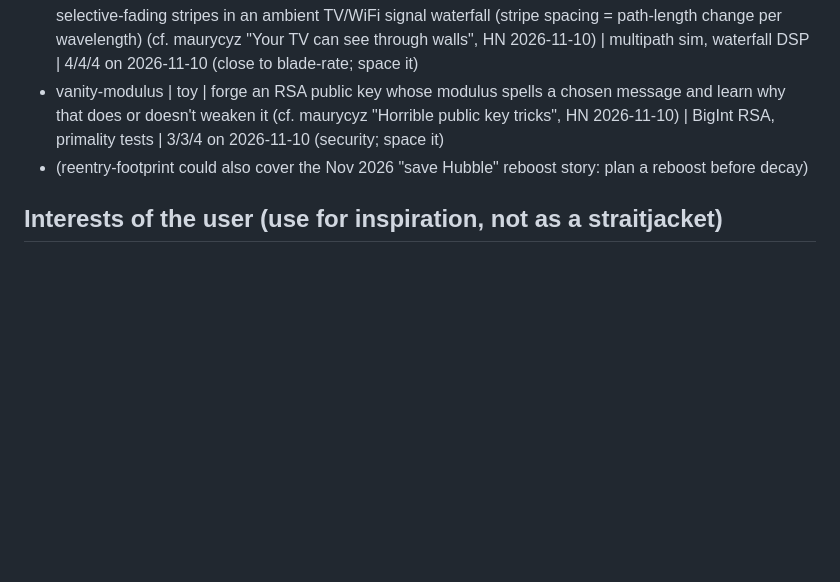
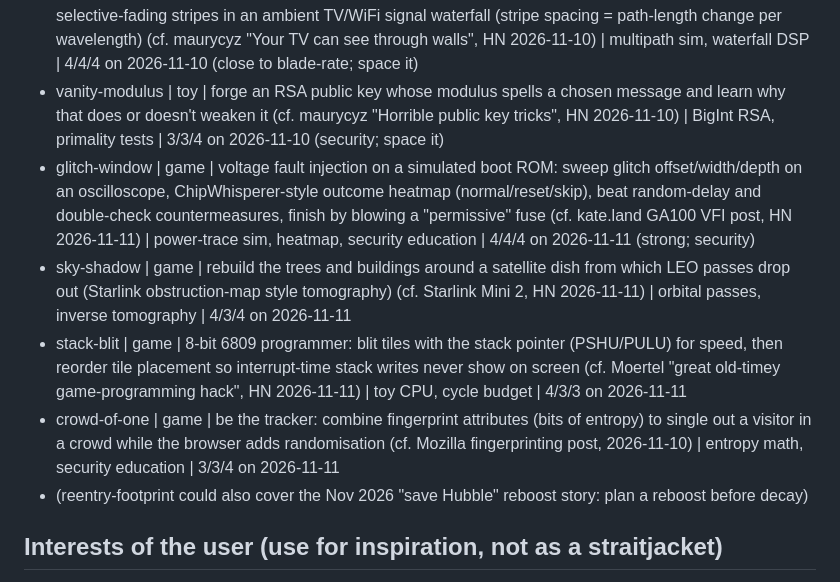
Before and after one commit to Phennova/daily-builds, a Markdown page: IDEAS.md, the part around the change. GitHub-like rendering; blank space fills up the shorter version.

Commit message:
bare-earth: design + ideas backlog

```diff
--- a/IDEAS.md
+++ b/IDEAS.md
@@ -48,6 +48,10 @@ you thought of but did not build.
 - glyph-xray | tool | paste any text and reveal hidden Unicode: tag-character ASCII smuggling (LLM prompt injection), bidi Trojan Source, zero-width marks, mixed-script homoglyphs; decode/encode payloads | Unicode analysis, security education | 3/3/5 on 2026-11-09 (tool; security - space it)
 - fade-stripes | game | dystopian through-wall surveillance: spot, count and clock people in other rooms from selective-fading stripes in an ambient TV/WiFi signal waterfall (stripe spacing = path-length change per wavelength) (cf. maurycyz "Your TV can see through walls", HN 2026-11-10) | multipath sim, waterfall DSP | 4/4/4 on 2026-11-10 (close to blade-rate; space it)
 - vanity-modulus | toy | forge an RSA public key whose modulus spells a chosen message and learn why that does or doesn't weaken it (cf. maurycyz "Horrible public key tricks", HN 2026-11-10) | BigInt RSA, primality tests | 3/3/4 on 2026-11-10 (security; space it)
+- glitch-window | game | voltage fault injection on a simulated boot ROM: sweep glitch offset/width/depth on an oscilloscope, ChipWhisperer-style outcome heatmap (normal/reset/skip), beat random-delay and double-check countermeasures, finish by blowing a "permissive" fuse (cf. kate.land GA100 VFI post, HN 2026-11-11) | power-trace sim, heatmap, security education | 4/4/4 on 2026-11-11 (strong; security)
+- sky-shadow | game | rebuild the trees and buildings around a satellite dish from which LEO passes drop out (Starlink obstruction-map style tomography) (cf. Starlink Mini 2, HN 2026-11-11) | orbital passes, inverse tomography | 4/3/4 on 2026-11-11
+- stack-blit | game | 8-bit 6809 programmer: blit tiles with the stack pointer (PSHU/PULU) for speed, then reorder tile placement so interrupt-time stack writes never show on screen (cf. Moertel "great old-timey game-programming hack", HN 2026-11-11) | toy CPU, cycle budget | 4/3/3 on 2026-11-11
+- crowd-of-one | game | be the tracker: combine fingerprint attributes (bits of entropy) to single out a visitor in a crowd while the browser adds randomisation (cf. Mozilla fingerprinting post, 2026-11-10) | entropy math, security education | 3/3/4 on 2026-11-11
 - (reentry-footprint could also cover the Nov 2026 "save Hubble" reboost story: plan a reboost before decay)
 
 ## Interests of the user (use for inspiration, not as a straitjacket)
```
Also changed, not shown: builds/2026-11-11-bare-earth/DESIGN.md (added, +80 -0 lines).
